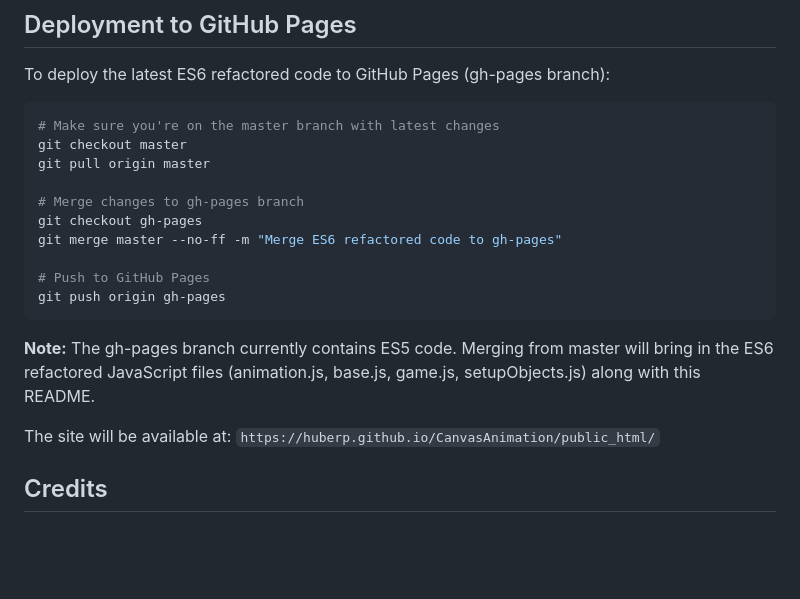
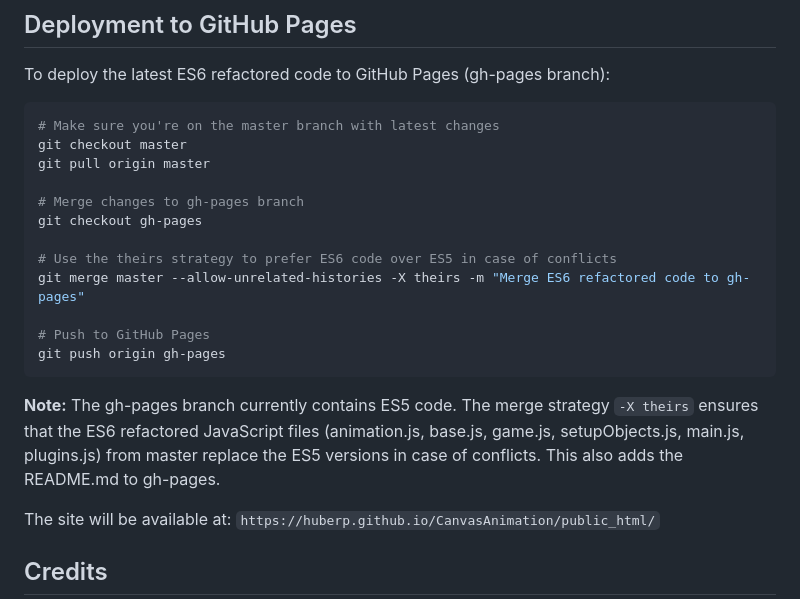
Before and after one commit to huberp/CanvasAnimation, a Markdown page: README.md, the part around the change. GitHub-like rendering; blank space fills up the shorter version.

Commit message:
Update deployment instructions with proper merge strategy
Co-authored-by: huberp <4027454+huberp@users.noreply.github.com>

````diff
--- a/README.md
+++ b/README.md
@@ -97,13 +97,15 @@ git pull origin master
 
 # Merge changes to gh-pages branch
 git checkout gh-pages
-git merge master --no-ff -m "Merge ES6 refactored code to gh-pages"
+
+# Use the theirs strategy to prefer ES6 code over ES5 in case of conflicts
+git merge master --allow-unrelated-histories -X theirs -m "Merge ES6 refactored code to gh-pages"
 
 # Push to GitHub Pages
 git push origin gh-pages
 ```
 
-**Note:** The gh-pages branch currently contains ES5 code. Merging from master will bring in the ES6 refactored JavaScript files (animation.js, base.js, game.js, setupObjects.js) along with this README.
+**Note:** The gh-pages branch currently contains ES5 code. The merge strategy `-X theirs` ensures that the ES6 refactored JavaScript files (animation.js, base.js, game.js, setupObjects.js, main.js, plugins.js) from master replace the ES5 versions in case of conflicts. This also adds the README.md to gh-pages.
 
 The site will be available at: `https://huberp.github.io/CanvasAnimation/public_html/`
 
````
